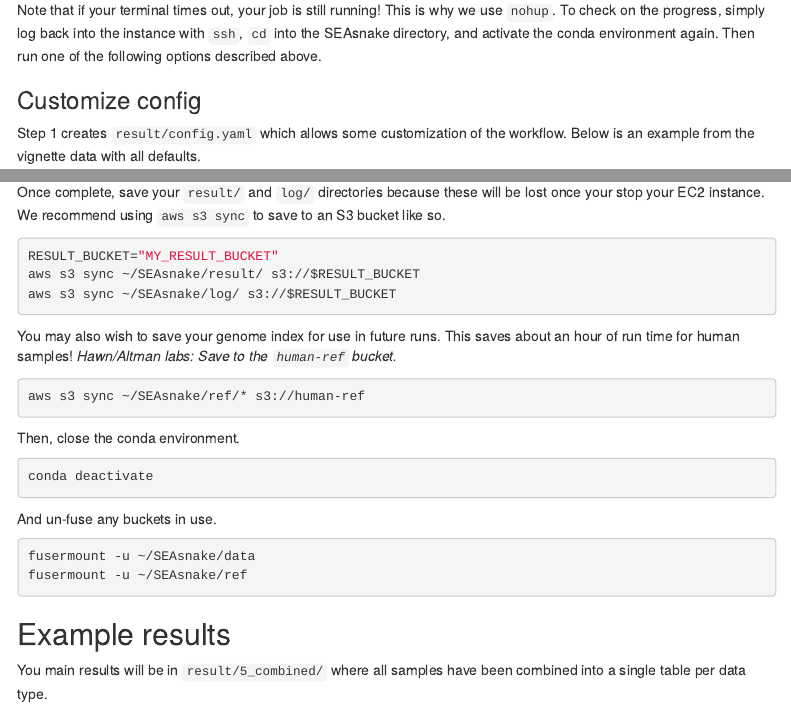
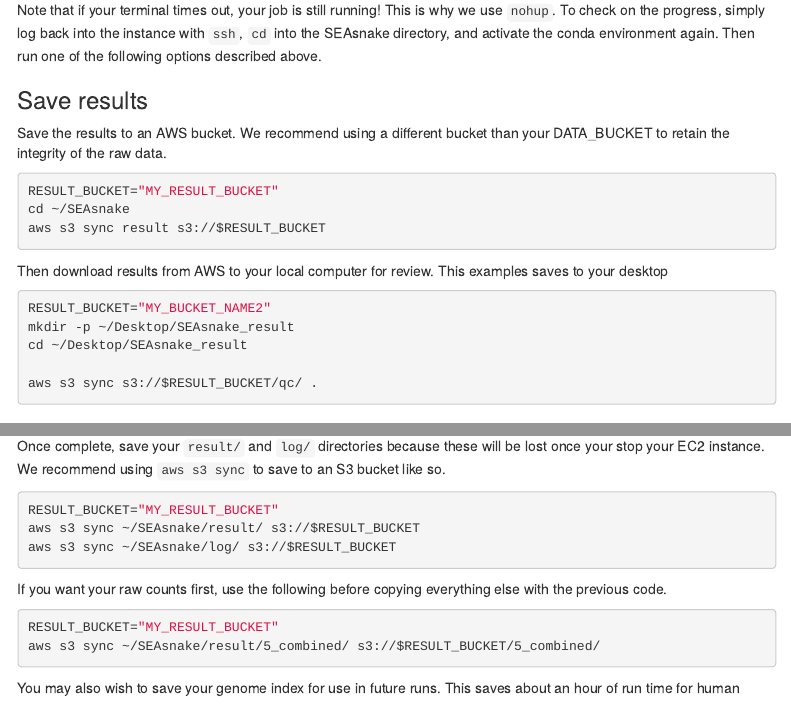
Before and after one commit to BIGslu/SEAsnake, an R Markdown document (vignette/SEAsnake_vignette.Rmd): the page in a window 1100 px wide, from 8540 px down, and a second part further down, joined at a grey line. Rendered offline with R 4.5, knitr and Pandoc, with nearby package versions; menus at the side of the page are left out.

Commit message:
Add intermediate result saving to vignette

````diff
--- a/vignette/SEAsnake_vignette.Rmd
+++ b/vignette/SEAsnake_vignette.Rmd
@@ -432,6 +432,26 @@ This was a dry-run (flag -n). The order of jobs does not reflect the order of ex
 
 Note that if your terminal times out, your job is still running! This is why we use `nohup`. To check on the progress, simply log back into the instance with `ssh`, `cd` into the SEAsnake directory, and activate the conda environment again. Then run one of the following options described above.
 
+### Save results
+
+Save the results to an AWS bucket. We recommend using a different bucket than your DATA_BUCKET to retain the integrity of the raw data.
+
+```{bash eval=FALSE}
+RESULT_BUCKET="MY_RESULT_BUCKET"
+cd ~/SEAsnake
+aws s3 sync result s3://$RESULT_BUCKET
+```
+
+Then download results from AWS to your local computer for review. This examples saves to your desktop
+
+```{bash eval=FALSE}
+RESULT_BUCKET="MY_BUCKET_NAME2"
+mkdir -p ~/Desktop/SEAsnake_result
+cd ~/Desktop/SEAsnake_result
+
+aws s3 sync s3://$RESULT_BUCKET/qc/ .
+```
+
 ### Customize config
 
 Step 1 creates `result/config.yaml` which allows some customization of the workflow. Below is an example from the vignette data with all defaults.
@@ -548,6 +568,13 @@ aws s3 sync ~/SEAsnake/result/ s3://$RESULT_BUCKET
 aws s3 sync ~/SEAsnake/log/ s3://$RESULT_BUCKET
 ```
 
+If you want your raw counts first, use the following before copying everything else with the previous code.
+
+```{bash eval=FALSE}
+RESULT_BUCKET="MY_RESULT_BUCKET"
+aws s3 sync ~/SEAsnake/result/5_combined/ s3://$RESULT_BUCKET/5_combined/
+```
+
 You may also wish to save your genome index for use in future runs. This saves about an hour of run time for human samples! *Hawn/Altman labs: Save to the `human-ref` bucket.*
 
 ```{bash eval=FALSE}
````
